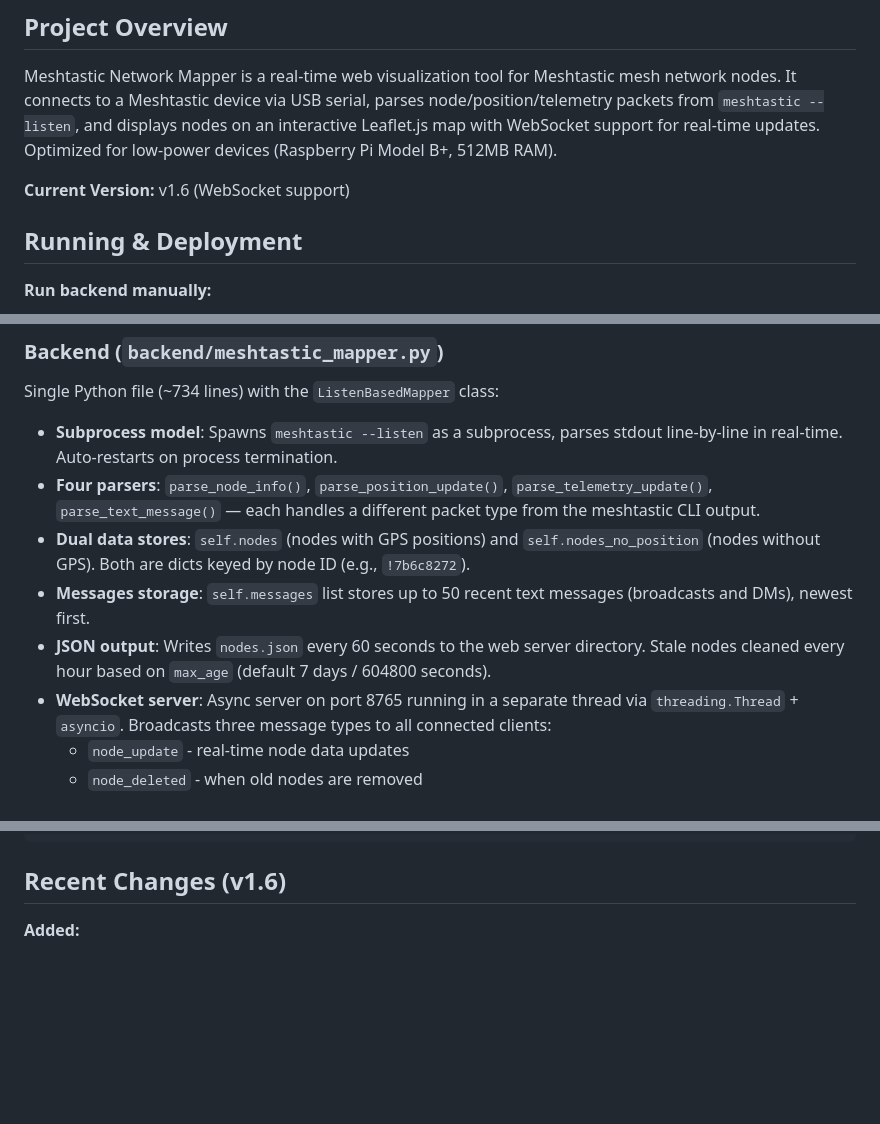
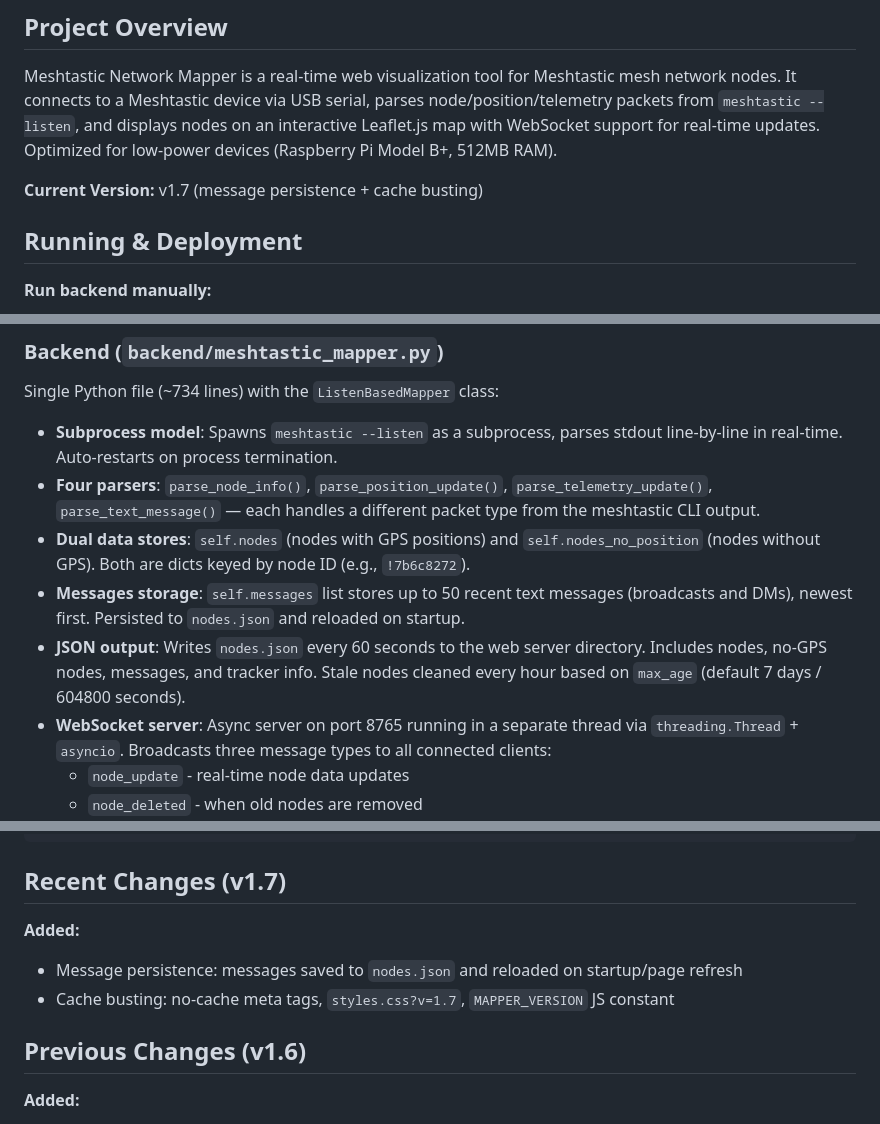
Before and after one commit to maxg10/meshpulse, a Markdown page: CLAUDE.md, 3 parts joined by grey strips. GitHub-like rendering; blank space fills up the shorter version.

Commit message:
Update CLAUDE.md for v1.7
Document message persistence, cache busting, and version bump.
Remove stale "no message persistence" known issue.

Co-Authored-By: Claude Sonnet 4.6 <noreply@anthropic.com>

````diff
--- a/CLAUDE.md
+++ b/CLAUDE.md
@@ -6,7 +6,7 @@ This file provides guidance to Claude Code (claude.ai/code) when working with co
 
 Meshtastic Network Mapper is a real-time web visualization tool for Meshtastic mesh network nodes. It connects to a Meshtastic device via USB serial, parses node/position/telemetry packets from `meshtastic --listen`, and displays nodes on an interactive Leaflet.js map with WebSocket support for real-time updates. Optimized for low-power devices (Raspberry Pi Model B+, 512MB RAM).
 
-**Current Version:** v1.6 (WebSocket support)
+**Current Version:** v1.7 (message persistence + cache busting)
 
 ## Running & Deployment
 
@@ -40,8 +40,8 @@ Single Python file (~734 lines) with the `ListenBasedMapper` class:
 - **Subprocess model**: Spawns `meshtastic --listen` as a subprocess, parses stdout line-by-line in real-time. Auto-restarts on process termination.
 - **Four parsers**: `parse_node_info()`, `parse_position_update()`, `parse_telemetry_update()`, `parse_text_message()` — each handles a different packet type from the meshtastic CLI output.
 - **Dual data stores**: `self.nodes` (nodes with GPS positions) and `self.nodes_no_position` (nodes without GPS). Both are dicts keyed by node ID (e.g., `!7b6c8272`).
-- **Messages storage**: `self.messages` list stores up to 50 recent text messages (broadcasts and DMs), newest first.
-- **JSON output**: Writes `nodes.json` every 60 seconds to the web server directory. Stale nodes cleaned every hour based on `max_age` (default 7 days / 604800 seconds).
+- **Messages storage**: `self.messages` list stores up to 50 recent text messages (broadcasts and DMs), newest first. Persisted to `nodes.json` and reloaded on startup.
+- **JSON output**: Writes `nodes.json` every 60 seconds to the web server directory. Includes nodes, no-GPS nodes, messages, and tracker info. Stale nodes cleaned every hour based on `max_age` (default 7 days / 604800 seconds).
 - **WebSocket server**: Async server on port 8765 running in a separate thread via `threading.Thread` + `asyncio`. Broadcasts three message types to all connected clients:
   - `node_update` - real-time node data updates
   - `node_deleted` - when old nodes are removed
@@ -126,7 +127,13 @@ meshtastic-network-mapper/
 └── .gitignore                    # Git ignore rules
 ```
 
-## Recent Changes (v1.6)
+## Recent Changes (v1.7)
+
+**Added:**
+- Message persistence: messages saved to `nodes.json` and reloaded on startup/page refresh
+- Cache busting: no-cache meta tags, `styles.css?v=1.7`, `MAPPER_VERSION` JS constant
+
+## Previous Changes (v1.6)
 
 **Added:**
 - WebSocket server for real-time updates (no page refresh needed)
````
Also changed, not shown: other parts of CLAUDE.md (+2 -2 lines).
